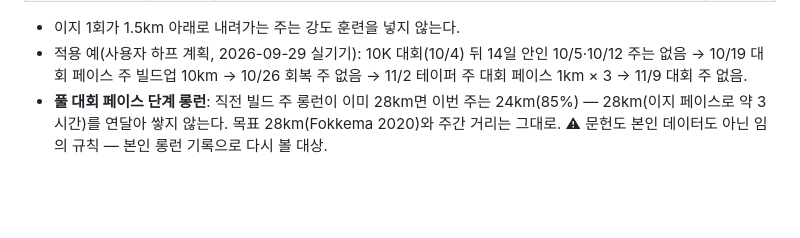
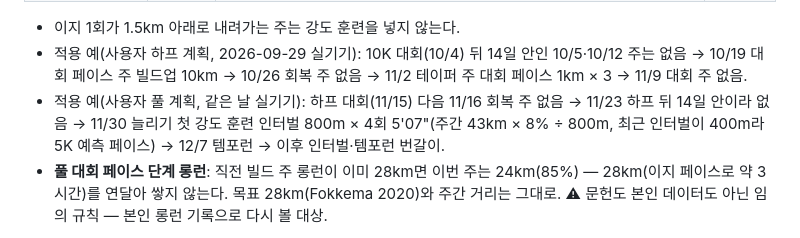
Before and after one commit to hawkblue70-cmd/MIMORunning, a Markdown page: FEATURES.md, the part around the change. Rendered like a GitHub page; blank space fills up the shorter version.

Commit message:
FEATURES — 풀 계획 강도 훈련 적용 예(하프 뒤 14일 제외, 11/30 인터벌 800m × 4회부터 번갈이)
Co-Authored-By: Claude Opus 5.5 <noreply@anthropic.com>

```diff
--- a/FEATURES.md
+++ b/FEATURES.md
@@ -460,6 +460,7 @@
 
 - 이지 1회가 1.5km 아래로 내려가는 주는 강도 훈련을 넣지 않는다.
 - 적용 예(사용자 하프 계획, 2026-09-29 실기기): 10K 대회(10/4) 뒤 14일 안인 10/5·10/12 주는 없음 → 10/19 대회 페이스 주 빌드업 10km → 10/26 회복 주 없음 → 11/2 테이퍼 주 대회 페이스 1km × 3 → 11/9 대회 주 없음.
+- 적용 예(사용자 풀 계획, 같은 날 실기기): 하프 대회(11/15) 다음 11/16 회복 주 없음 → 11/23 하프 뒤 14일 안이라 없음 → 11/30 늘리기 첫 강도 훈련 인터벌 800m × 4회 5'07"(주간 43km × 8% ÷ 800m, 최근 인터벌이 400m라 5K 예측 페이스) → 12/7 템포런 → 이후 인터벌·템포런 번갈이.
 - **풀 대회 페이스 단계 롱런**: 직전 빌드 주 롱런이 이미 28km면 이번 주는 24km(85%) — 28km(이지 페이스로 약 3시간)를 연달아 쌓지 않는다. 목표 28km(Fokkema 2020)와 주간 거리는 그대로. ⚠ 문헌도 본인 데이터도 아닌 임의 규칙 — 본인 롱런 기록으로 다시 볼 대상.
 
 **빈도 — 본인 강도 훈련 습관**
```
